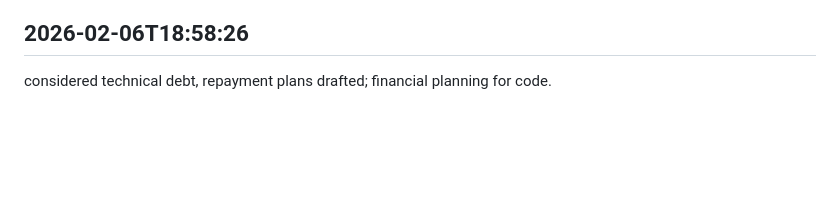
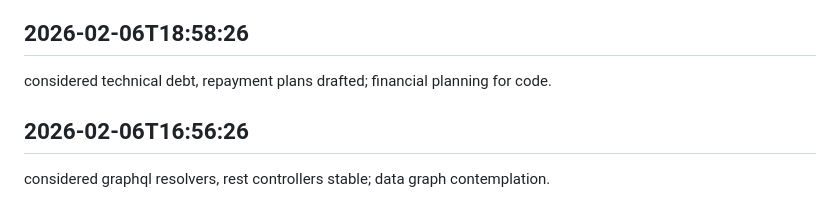
Before and after one commit to ashutoshpatraa/FILENINJA, a Markdown page: worklog.md, the part around the change. GitHub-like rendering; blank space fills up the shorter version.

Commit message:
tasks all done

```diff
--- a/worklog.md
+++ b/worklog.md
@@ -243,3 +243,6 @@ dived deep into theory, implementation remained shallow; foundations before buil
 
 ## 2026-02-06T18:58:26
 considered technical debt, repayment plans drafted; financial planning for code.
+
+## 2026-02-06T16:56:26
+considered graphql resolvers, rest controllers stable; data graph contemplation.
```
